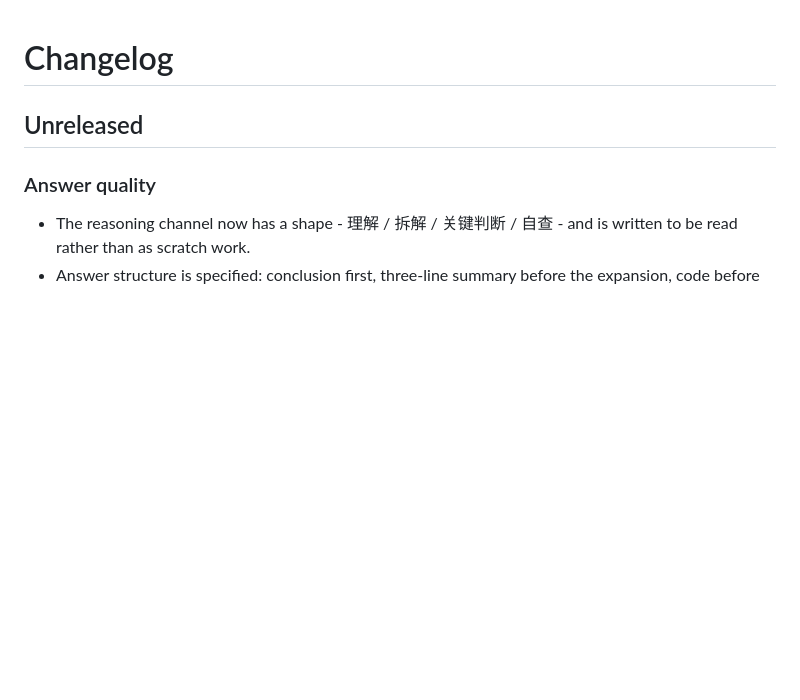
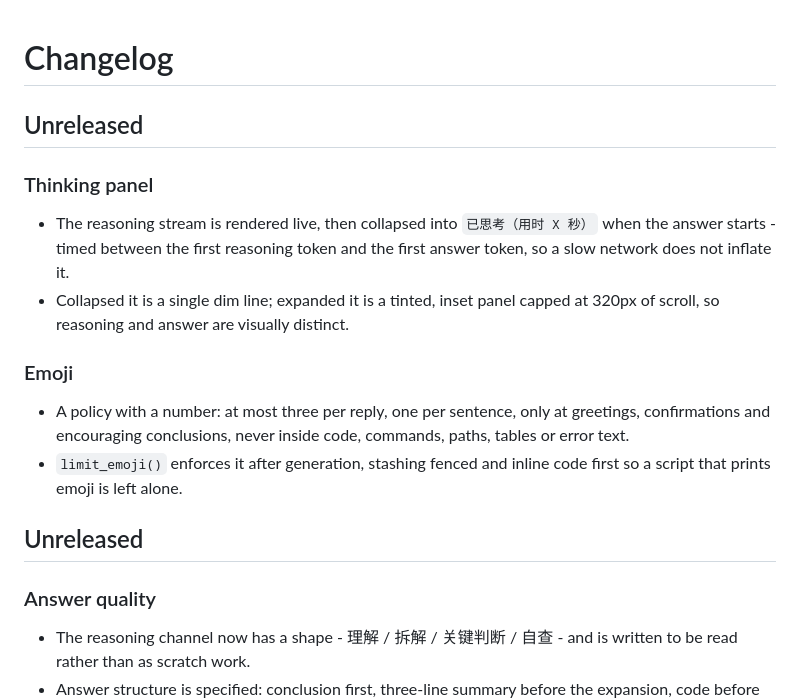
Before and after one commit to Li-Guijiang/DreamAI, a Markdown page: CHANGELOG.md, the part around the change. Rendered like a GitHub page; blank space fills up the shorter version.

Commit message:
docs(changelog): record the thinking panel and emoji policy

```diff
--- a/CHANGELOG.md
+++ b/CHANGELOG.md
@@ -1,4 +1,22 @@
 # Changelog
+
+## Unreleased
+
+### Thinking panel
+
+- The reasoning stream is rendered live, then collapsed into `已思考（用时 X 秒）`
+  when the answer starts - timed between the first reasoning token and the first
+  answer token, so a slow network does not inflate it.
+- Collapsed it is a single dim line; expanded it is a tinted, inset panel capped
+  at 320px of scroll, so reasoning and answer are visually distinct.
+
+### Emoji
+
+- A policy with a number: at most three per reply, one per sentence, only at
+  greetings, confirmations and encouraging conclusions, never inside code,
+  commands, paths, tables or error text.
+- `limit_emoji()` enforces it after generation, stashing fenced and inline code
+  first so a script that prints emoji is left alone.
 
 ## Unreleased
 
```
